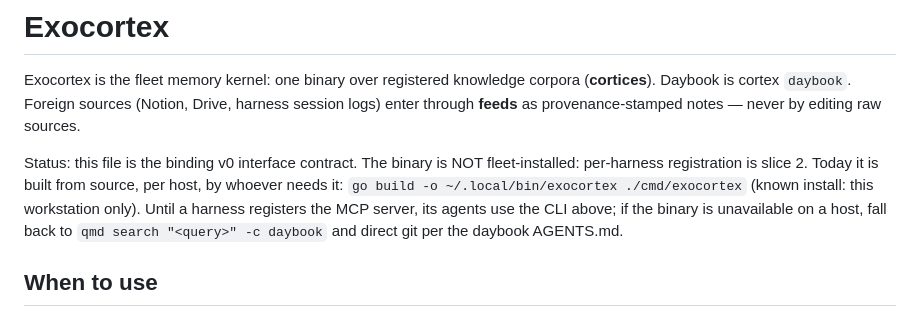
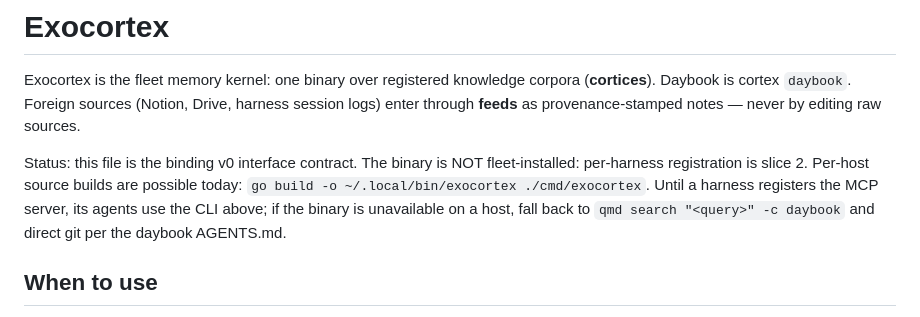
Before and after one commit to misty-step/exocortex, a Markdown page: skills/exocortex/SKILL.md, the part around the change. GitHub-like rendering.

Commit message:
docs(skill): drop transient install state; keep durable fleet/slice-2 status

```diff
--- a/skills/exocortex/SKILL.md
+++ b/skills/exocortex/SKILL.md
@@ -11,13 +11,12 @@ Drive, harness session logs) enter through **feeds** as provenance-stamped
 notes — never by editing raw sources.
 
 Status: this file is the binding v0 interface contract. The binary is
-NOT fleet-installed: per-harness registration is slice 2. Today it is
-built from source, per host, by whoever needs it:
-`go build -o ~/.local/bin/exocortex ./cmd/exocortex` (known install:
-this workstation only). Until a harness registers the MCP server, its
-agents use the CLI above; if the binary is unavailable on a host, fall
-back to `qmd search "<query>" -c daybook` and direct git per the
-daybook AGENTS.md.
+NOT fleet-installed: per-harness registration is slice 2. Per-host
+source builds are possible today:
+`go build -o ~/.local/bin/exocortex ./cmd/exocortex`. Until a harness
+registers the MCP server, its agents use the CLI above; if the binary
+is unavailable on a host, fall back to `qmd search "<query>" -c
+daybook` and direct git per the daybook AGENTS.md.
 
 ## When to use
 
```
